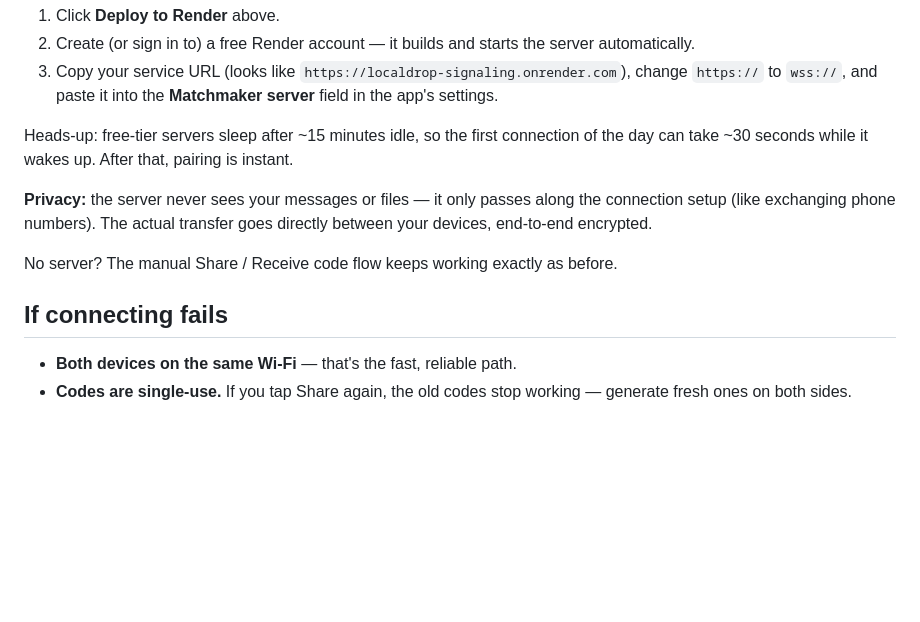
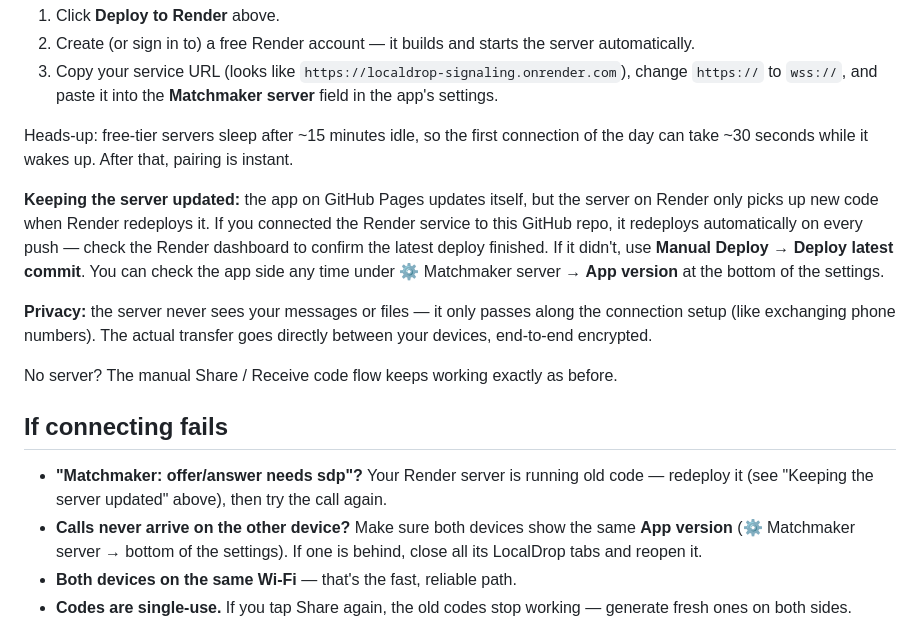
Before and after one commit to crtGhoul/localdrop, a Markdown page: README.md, the part around the change. Drawn GitHub-style; blank space fills up the shorter version.

Commit message:
Update LocalDrop

```diff
--- a/README.md
+++ b/README.md
@@ -78,6 +78,14 @@ Heads-up: free-tier servers sleep after ~15 minutes idle, so the first
 connection of the day can take ~30 seconds while it wakes up. After that,
 pairing is instant.
 
+**Keeping the server updated:** the app on GitHub Pages updates itself, but
+the server on Render only picks up new code when Render redeploys it. If you
+connected the Render service to this GitHub repo, it redeploys automatically
+on every push — check the Render dashboard to confirm the latest deploy
+finished. If it didn't, use **Manual Deploy → Deploy latest commit**. You can
+check the app side any time under ⚙️ Matchmaker server → **App version** at
+the bottom of the settings.
+
 **Privacy:** the server never sees your messages or files — it only passes
 along the connection setup (like exchanging phone numbers). The actual
 transfer goes directly between your devices, end-to-end encrypted.
@@ -87,6 +95,12 @@ before.
 
 ## If connecting fails
 
+- **"Matchmaker: offer/answer needs sdp"?** Your Render server is running old
+  code — redeploy it (see "Keeping the server updated" above), then try the
+  call again.
+- **Calls never arrive on the other device?** Make sure both devices show the
+  same **App version** (⚙️ Matchmaker server → bottom of the settings). If one
+  is behind, close all its LocalDrop tabs and reopen it.
 - **Both devices on the same Wi-Fi** — that's the fast, reliable path.
 - **Codes are single-use.** If you tap Share again, the old codes stop working —
   generate fresh ones on both sides.
```
